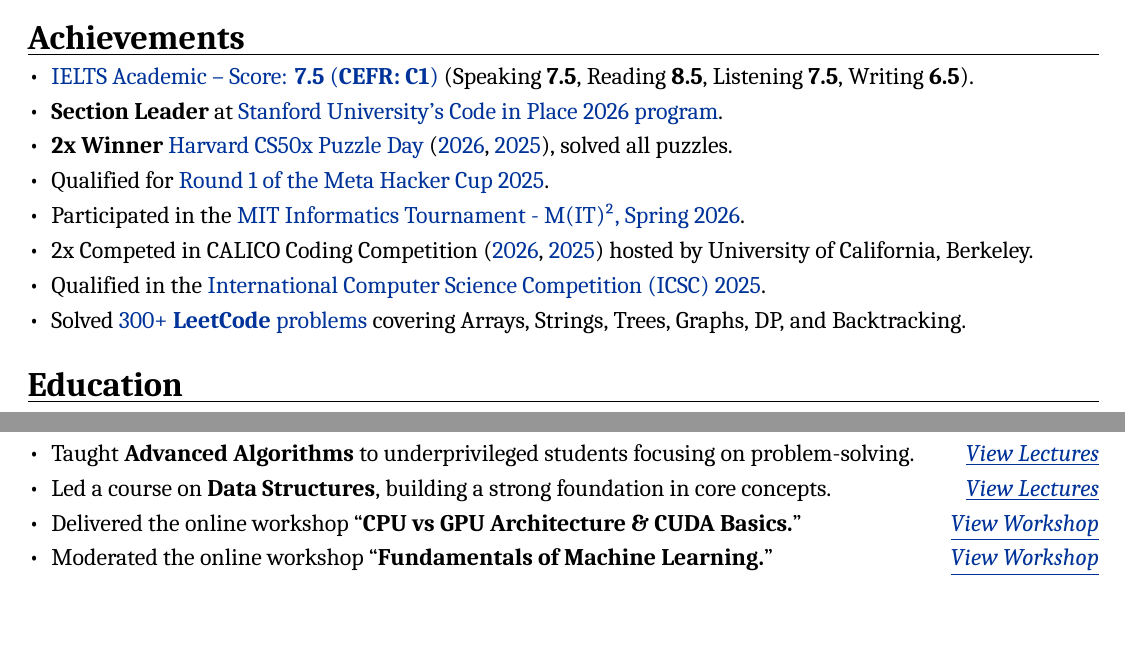
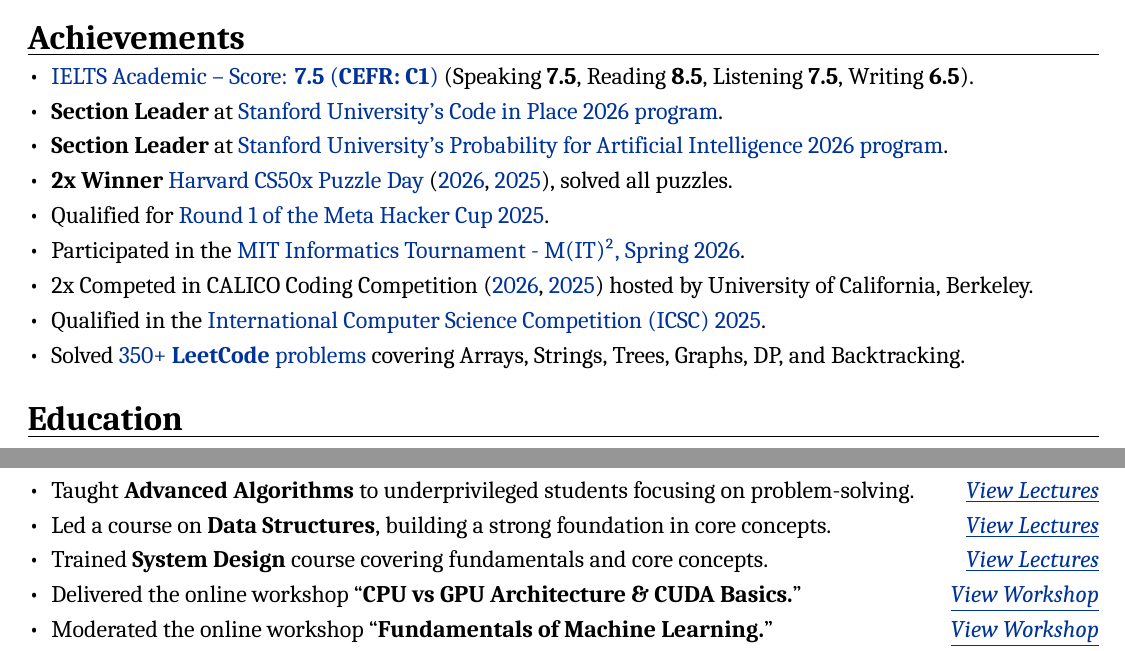
Before and after one commit to aahmedfaraz/cv, a LaTeX CV (cv-latex/cv.tex): two parts of page 1 of 2, joined at a grey line, cut so that both start at the same text, the shorter picture padded with empty space. Compiled offline with XeLaTeX; a missing font is replaced by an installed copy or a similar font.

Commit message:
Add SL in Stanford PAI, update LeetCode, and Add System Design course

```diff
--- a/cv-latex/cv.tex
+++ b/cv-latex/cv.tex
@@ -77,13 +77,14 @@
 \section{Achievements}
 \begin{itemize}
     \item \href{https://drive.google.com/file/d/1uHFju1PVdf3HQKPWlZkGIML0tiujyYCi/view?usp=sharing}{IELTS Academic -- Score: \textbf{7.5} (\textbf{CEFR: C1})} (Speaking \textbf{7.5}, Reading \textbf{8.5}, Listening \textbf{7.5}, Writing \textbf{6.5}).
-    \item \textbf{Section Leader} at \href{https://www.linkedin.com/posts/aahmedfaraz_stanford-codeinplace-teaching-activity-7449018402293211136-8d-D?utm_source=share&utm_medium=member_desktop&rcm=ACoAADdJH-cBzPnm9JIV3RhrpK_TvX28bFX_rEY}{Stanford University's Code in Place 2026 program}.
+    \item \textbf{Section Leader} at \href{https://digitalcredential.stanford.edu/check/D9A639D9A14590231C0AF1005115AE2177EF26A78AA7B8B729276CA1D132D88CRUdjenU3RW53UGFMSk4yTDBNc2ZpVFRSWjJZUzZ0REhHZkFXeFNEL1lqRDBUbzRK}{Stanford University's Code in Place 2026 program}.
+    \item \textbf{Section Leader} at \href{https://lnkd.in/p/dqT9Sj5b}{Stanford University's Probability for Artificial Intelligence 2026 program}.
     \item \textbf{2x Winner} \href{https://www.linkedin.com/posts/aahmedfaraz_harvard-cs50x-puzzle-day-2026-and-2025-activity-7449007675712991232-2kPr?utm_source=share&utm_medium=member_desktop&rcm=ACoAADdJH-cBzPnm9JIV3RhrpK_TvX28bFX_rEY}{Harvard CS50x Puzzle Day} (\href{https://certificates.cs50.io/569c04c2-3b46-418e-96d8-5603e41f21e5.pdf?size=letter}{2026}, \href{https://certificates.cs50.io/5ed8854f-112a-4bbb-bb85-108d92f3233b.pdf?size=letter}{2025}), solved all puzzles.
     \item Qualified for \href{https://www.facebook.com/codingcompetitions/hacker-cup/2025/certificate/1142880171157242}{Round 1 of the Meta Hacker Cup 2025}.
     \item Participated in the \href{https://www.linkedin.com/posts/aahmedfaraz_mitit-competitiveprogramming-learningexperience-activity-7439049595705524225-wVv6?utm_source=share&utm_medium=member_desktop&rcm=ACoAADdJH-cBzPnm9JIV3RhrpK_TvX28bFX_rEY}{MIT Informatics Tournament - M(IT)², Spring 2026}.
     \item 2x Competed in CALICO Coding Competition (\href{https://www.linkedin.com/posts/aahmedfaraz_calico-ucberkeley-competitiveprogramming-share-7455164168938303488-5pVh/?utm_source=share&utm_medium=member_desktop&rcm=ACoAADdJH-cBzPnm9JIV3RhrpK_TvX28bFX_rEY}{2026}, \href{https://www.linkedin.com/posts/aahmedfaraz_calico-pakistan-competitions-activity-7406601213594705920-Ul_x?utm_source=share&utm_medium=member_desktop&rcm=ACoAADdJH-cBzPnm9JIV3RhrpK_TvX28bFX_rEY}{2025}) hosted by University of California, Berkeley.
     \item Qualified in the \href{https://icscompetition.org/c/Certificate-QR-2025-FFB74B80AA6-94ee910f6d161e712e70cca319d93761.pdf}{International Computer Science Competition (ICSC) 2025}.
-    \item Solved \href{https://leetcode.com/u/aahmedfaraz/}{300+ \textbf{LeetCode} problems} covering Arrays, Strings, Trees, Graphs, DP, and Backtracking.
+    \item Solved \href{https://leetcode.com/u/aahmedfaraz/}{350+ \textbf{LeetCode} problems} covering Arrays, Strings, Trees, Graphs, DP, and Backtracking.
 \end{itemize}
 
 %----------------------------------------------------------------------------------------
@@ -152,6 +153,7 @@
 \begin{itemize}
     \item Taught \textbf{Advanced Algorithms} to underprivileged students focusing on problem-solving. \hfill \textit{\href{https://youtube.com/playlist?list=PLYuuxnm8ZLJ62scCub7drXBQpXggF-84L&si=wuoRztBL4NI-THdn}{\underline{View Lectures}}}
     \item Led a course on \textbf{Data Structures}, building a strong foundation in core concepts. \hfill \textit{\href{https://youtube.com/playlist?list=PLYuuxnm8ZLJ4n8mLvD4o_zzP4mu-ng6rT&si=cuhbHQxvPSQU9WPo}{\underline{View Lectures}}}
+    \item Trained \textbf{System Design} course covering fundamentals and core concepts. \hfill \textit{\href{https://www.youtube.com/playlist?list=PLMzzDDjWV53U}{\underline{View Lectures}}}
     \item Delivered the online workshop “\textbf{CPU vs GPU Architecture \& CUDA Basics.}” \hfill \textit{\href{https://www.linkedin.com/posts/aahmedfaraz_icodeguru-cuda-gpu-ugcPost-7482015584487124992-JTaG/?utm_source=share&utm_medium=member_desktop&rcm=ACoAADdJH-cBzPnm9JIV3RhrpK_TvX28bFX_rEY}{\underline{View Workshop}}}
     \item Moderated the online workshop “\textbf{Fundamentals of Machine Learning.}” \hfill \textit{\href{https://www.linkedin.com/posts/aahmedfaraz_machinelearning-artificialintelligence-python-activity-7471838701552259072-NtQJ?utm_source=share&utm_medium=member_desktop&rcm=ACoAADdJH-cBzPnm9JIV3RhrpK_TvX28bFX_rEY}{\underline{View Workshop}}}
     \item Conducted \textbf{IELTS Speaking Practice Sessions}, helped students achieve 7.5 bands. \hfill \textit{\href{https://www.youtube.com/playlist?list=PLBXi_ryTbHgrKS_TljSEjycW0LwMTWfD3}{\underline{View Lectures}}}
```
Also changed, not shown: cv-latex/cv.pdf, cv.pdf, portfolio.pdf, cv-latex/cv.tex (2 more changed lines), 2 other files.
